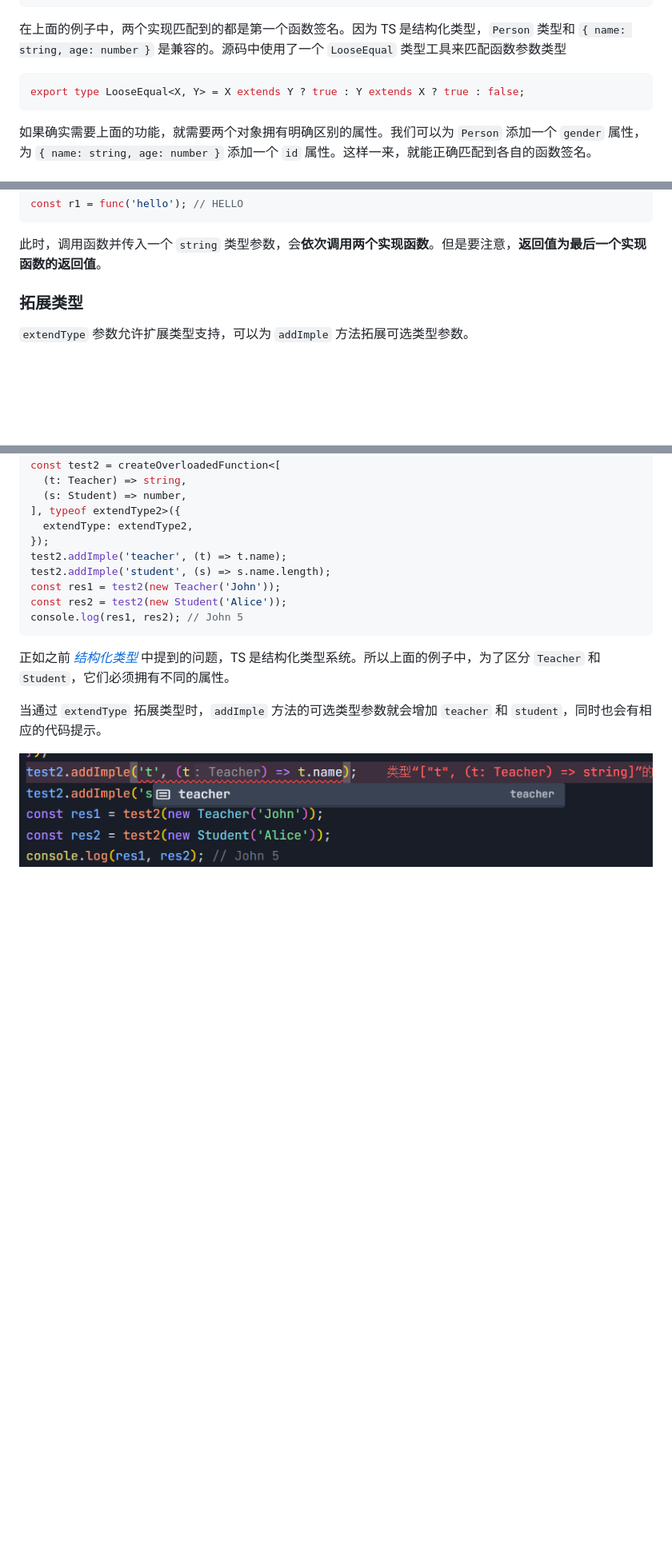
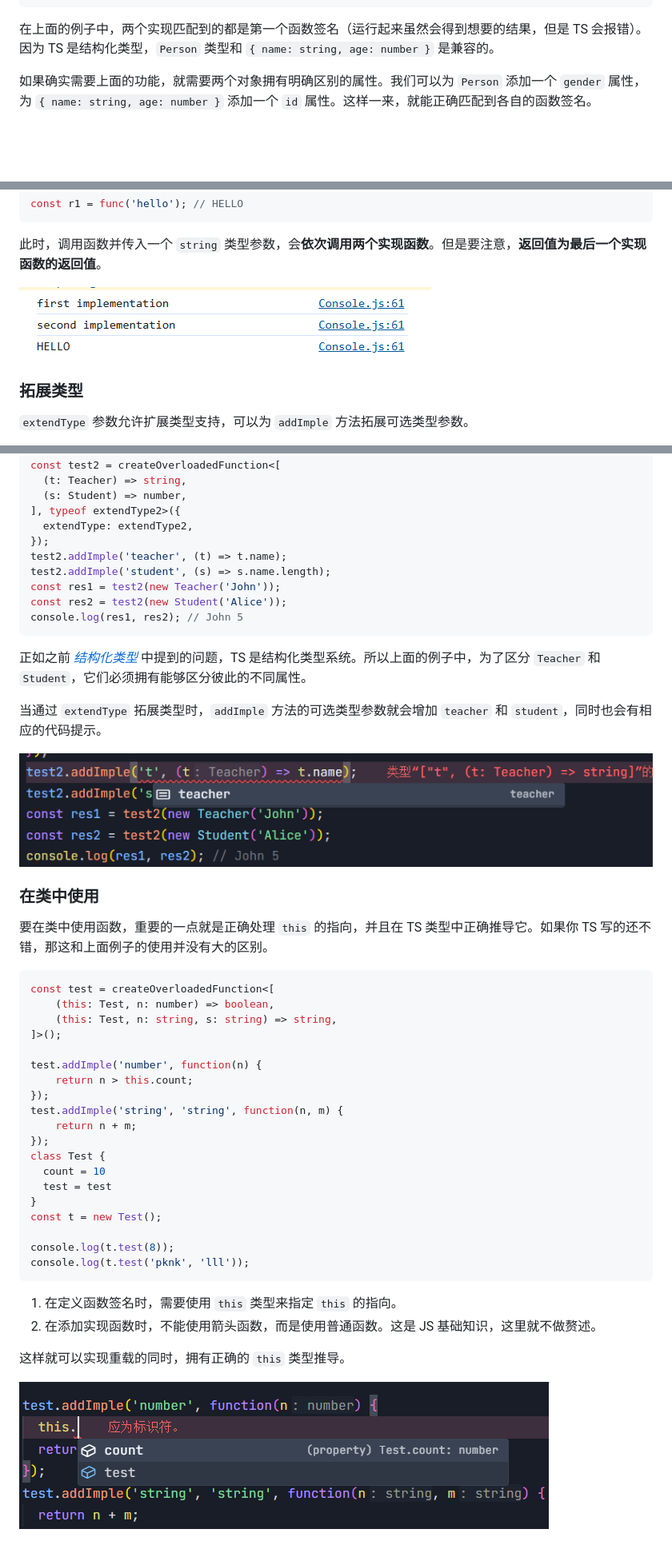
Before and after one commit to jzlspck/overload-func, a Markdown page: README.md, 3 parts joined by grey strips. Shown: that part at 80% size. GitHub-like rendering; pictures changed too: static/12.png (added), static/13.png (added); blank space fills up the shorter version.

````diff
--- a/README.md
+++ b/README.md
@@ -134,11 +160,7 @@ fn.addImple('object', (a) => a.age);
 fn.addImple('person', (a) => a.age > 18); // error
 ```
 
-在上面的例子中，两个实现匹配到的都是第一个函数签名。因为 TS 是结构化类型，`Person` 类型和 `{ name: string, age: number }` 是兼容的。源码中使用了一个 `LooseEqual` 类型工具来匹配函数参数类型
-
-```typescript
-export type LooseEqual<X, Y> = X extends Y ? true : Y extends X ? true : false;
-```
+在上面的例子中，两个实现匹配到的都是第一个函数签名（运行起来虽然会得到想要的结果，但是 TS 会报错）。因为 TS 是结构化类型，`Person` 类型和 `{ name: string, age: number }` 是兼容的。
 
 如果确实需要上面的功能，就需要两个对象拥有明确区别的属性。我们可以为 `Person` 添加一个 `gender` 属性，为 `{ name: string, age: number }` 添加一个 `id` 属性。这样一来，就能正确匹配到各自的函数签名。
 
@@ -169,6 +191,8 @@ const r1 = func('hello'); // HELLO
 ```
 
 此时，调用函数并传入一个 `string` 类型参数，会**依次调用两个实现函数**。但是要注意，**返回值为最后一个实现函数的返回值**。
+
+![allowMultiple 配置选项](./static/12.png)
 
 ### 拓展类型
 
@@ -205,8 +229,41 @@ const res2 = test2(new Student('Alice'));
 console.log(res1, res2); // John 5
 ```
 
-正如之前 [*结构化类型*](#结构化类型) 中提到的问题，TS 是结构化类型系统。所以上面的例子中，为了区分 `Teacher` 和 `Student`，它们必须拥有不同的属性。
+正如之前 [*结构化类型*](#结构化类型) 中提到的问题，TS 是结构化类型系统。所以上面的例子中，为了区分 `Teacher` 和 `Student`，它们必须拥有能够区分彼此的不同属性。
 
 当通过 `extendType` 拓展类型时，`addImple` 方法的可选类型参数就会增加 `teacher` 和 `student`，同时也会有相应的代码提示。
 
 ![代码提示](./static/04.png)
+
+### 在类中使用
+
+要在类中使用函数，重要的一点就是正确处理 `this` 的指向，并且在 TS 类型中正确推导它。如果你 TS 写的还不错，那这和上面例子的使用并没有大的区别。
+
+```typescript
+const test = createOverloadedFunction<[
+	(this: Test, n: number) => boolean,
+	(this: Test, n: string, s: string) => string,
+]>();
+
+test.addImple('number', function(n) {
+	return n > this.count;
+});
+test.addImple('string', 'string', function(n, m) {
+	return n + m;
+});
+class Test {
+  count = 10
+  test = test
+}
+const t = new Test();
+
+console.log(t.test(8));
+console.log(t.test('pknk', 'lll'));
+```
+
+1. 在定义函数签名时，需要使用 `this` 类型来指定 `this` 的指向。
+2. 在添加实现函数时，不能使用箭头函数，而是使用普通函数。这是 JS 基础知识，这里就不做赘述。
+
+这样就可以实现重载的同时，拥有正确的 `this` 类型推导。
+
+![在类中使用](./static/13.png)
````
Also changed, not shown: other parts of README.md (+27 -1 lines), static/10.png, static/11.png (added), 2 other files.
